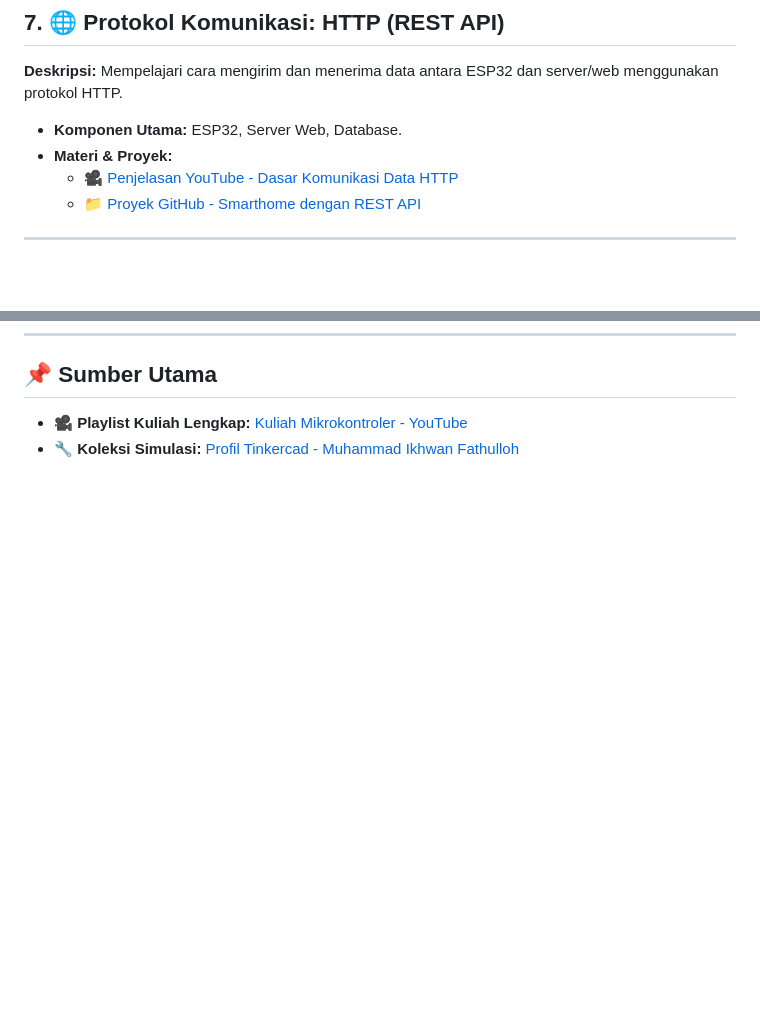
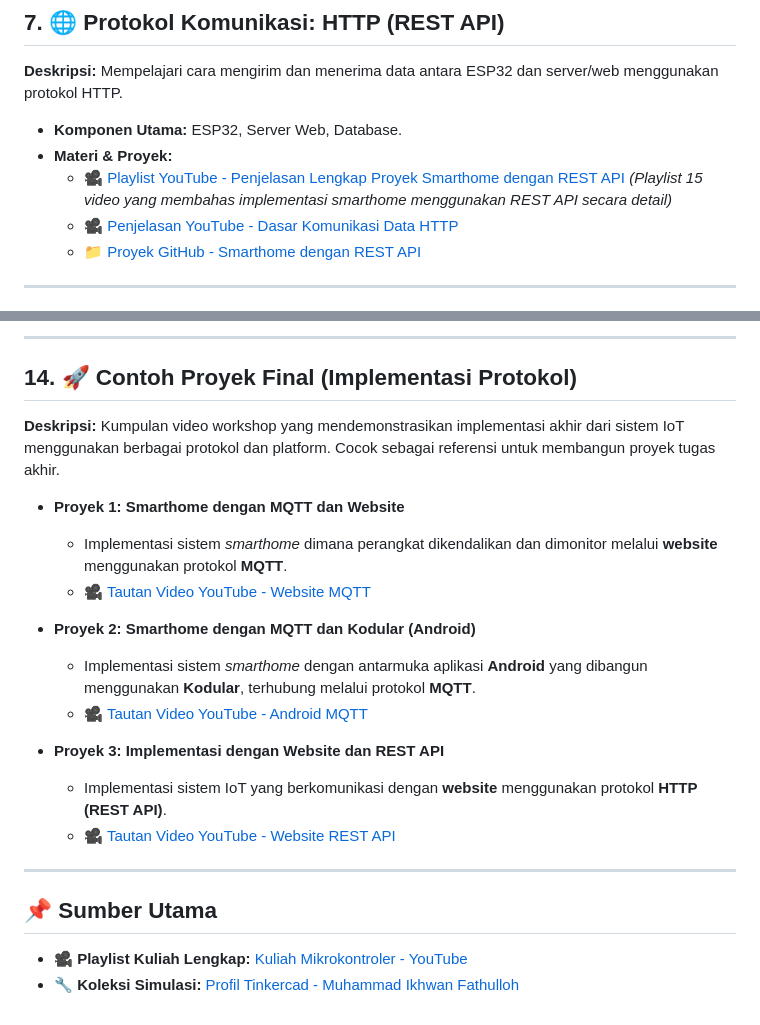
Before and after one commit to Muhammad-Ikhwan-Fathulloh/Microcontroller-Course-Bank, a Markdown page: README.md, 2 parts joined by grey strips. Drawn GitHub-style; blank space fills up the shorter version.

```diff
--- a/README.md
+++ b/README.md
@@ -60,6 +60,7 @@ Selamat datang di repositori bank materi untuk mata kuliah Mikrokontroler. Dafta
 **Deskripsi:** Mempelajari cara mengirim dan menerima data antara ESP32 dan server/web menggunakan protokol HTTP.
 - **Komponen Utama:** ESP32, Server Web, Database.
 - **Materi & Proyek:**
+    - 🎥 [Playlist YouTube - Penjelasan Lengkap Proyek Smarthome dengan REST API](https://www.youtube.com/playlist?list=PLaC2GD6EmthX-Hn8zLGBSuZh-3k-yql-L) *(Playlist 15 video yang membahas implementasi smarthome menggunakan REST API secara detail)*
     - 🎥 [Penjelasan YouTube - Dasar Komunikasi Data HTTP](https://youtu.be/5j466VQMZO4?si=0sdtldkEQWhtTDg9)
     - 📁 [Proyek GitHub - Smarthome dengan REST API](https://github.com/Muhammad-Ikhwan-Fathulloh/Smarthome-Rest-API)
 
@@ -95,3 +126,22 @@ Selamat datang di repositori bank materi untuk mata kuliah Mikrokontroler. Dafta
+---
+
+## 14. 🚀 Contoh Proyek Final (Implementasi Protokol)
+**Deskripsi:** Kumpulan video workshop yang mendemonstrasikan implementasi akhir dari sistem IoT menggunakan berbagai protokol dan platform. Cocok sebagai referensi untuk membangun proyek tugas akhir.
+
+- **Proyek 1: Smarthome dengan MQTT dan Website**
+    - Implementasi sistem *smarthome* dimana perangkat dikendalikan dan dimonitor melalui **website** menggunakan protokol **MQTT**.
+    - 🎥 [Tautan Video YouTube - Website MQTT](https://youtu.be/pf2ey2azgsc?si=VxT2zioaiF09p1jz)
+
+- **Proyek 2: Smarthome dengan MQTT dan Kodular (Android)**
+    - Implementasi sistem *smarthome* dengan antarmuka aplikasi **Android** yang dibangun menggunakan **Kodular**, terhubung melalui protokol **MQTT**.
+    - 🎥 [Tautan Video YouTube - Android MQTT](https://youtu.be/_VWYaoi_2BM?si=9-vI24U7PBR_xFo3)
+
+- **Proyek 3: Implementasi dengan Website dan REST API**
+    - Implementasi sistem IoT yang berkomunikasi dengan **website** menggunakan protokol **HTTP (REST API)**.
+    - 🎥 [Tautan Video YouTube - Website REST API](https://youtu.be/gKN13U-GplU?si=0ULETCDTh88RzQky)
+
+---
+
 ## 📌 Sumber Utama
 - 🎥 **Playlist Kuliah Lengkap:** [Kuliah Mikrokontroler - YouTube](https://www.youtube.com/playlist?list=PLaC2GD6EmthX4x-tkUo6ZEe1dqd6e6vex)
 - 🔧 **Koleksi Simulasi:** [Profil Tinkercad - Muhammad Ikhwan Fathulloh](https://www.tinkercad.com/users/fLJ4Cr1QCXa?type=circuits)
```
Also changed, not shown: other parts of README.md (+32 -2 lines).
